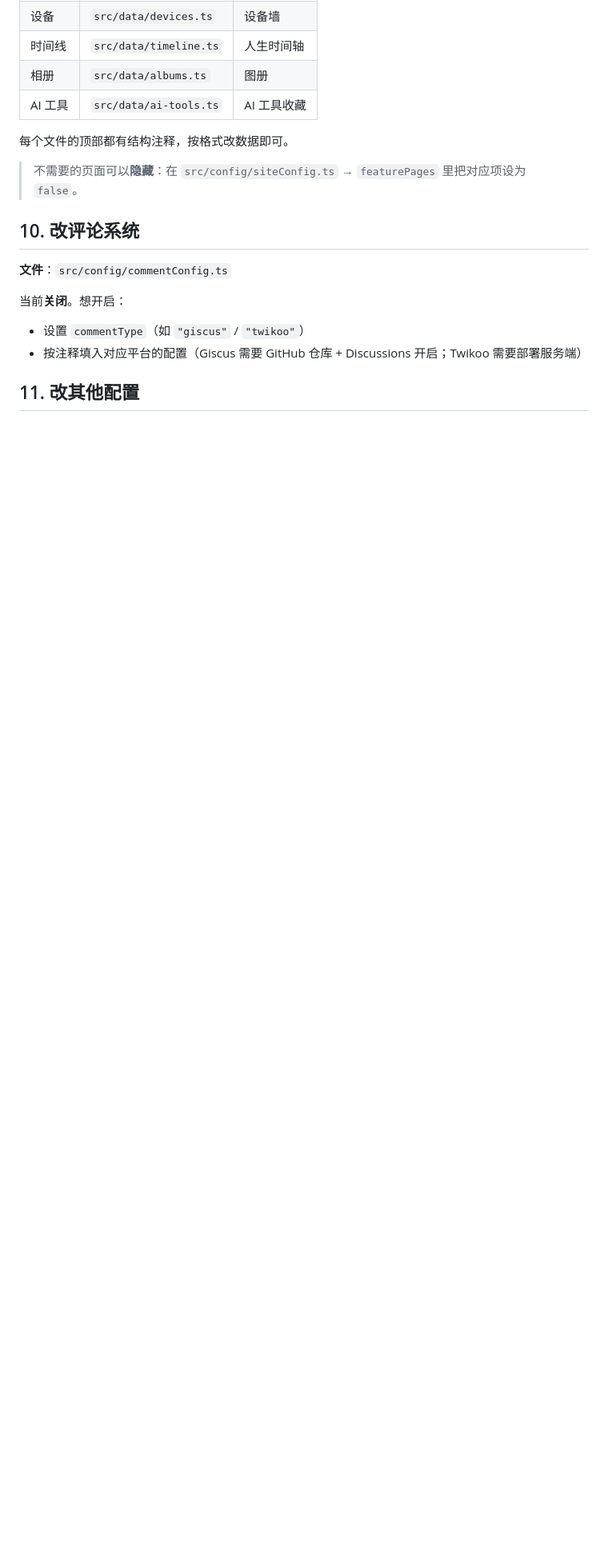
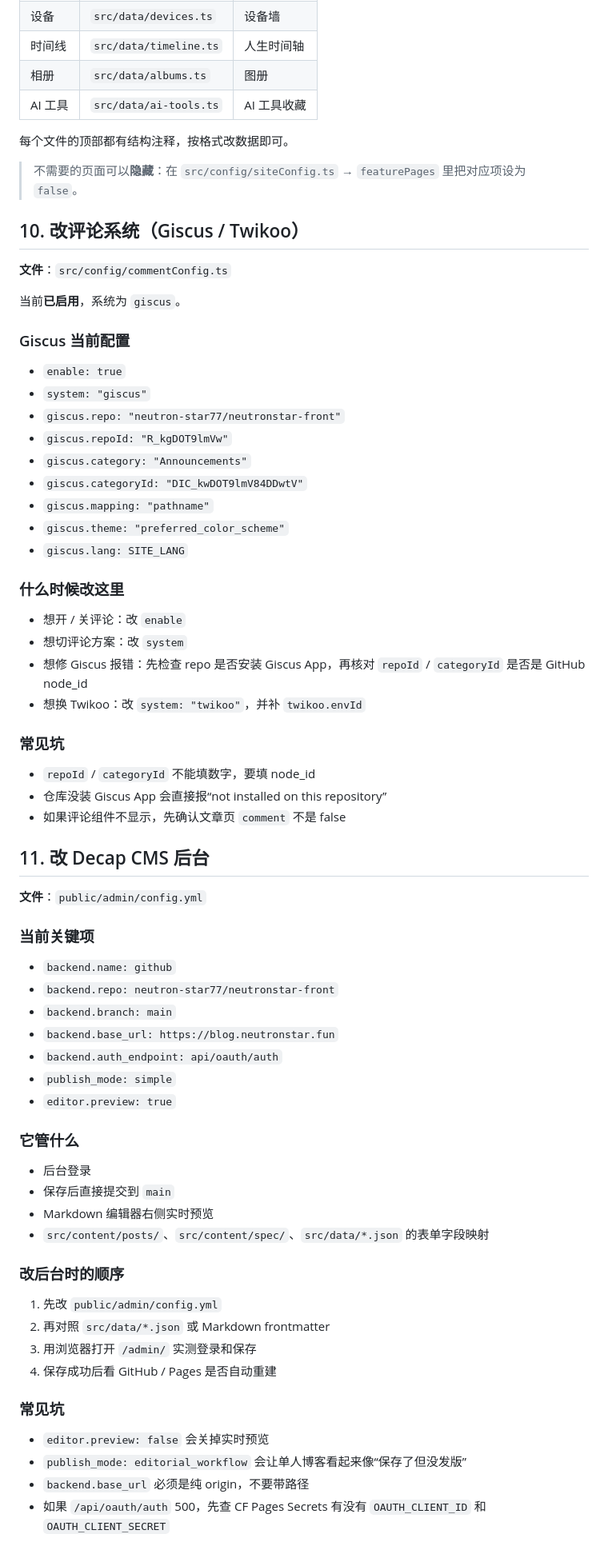
Before and after one commit to neutron-star77/neutronstar-front, a Markdown page: docs/前端微调指南.md, the part around one of its changes. Shown at 80% size. GitHub-like rendering; blank space fills up the shorter version.

Commit message:
docs: add navigation and workflow guide

```diff
--- a/docs/前端微调指南.md
+++ b/docs/前端微调指南.md
@@ -178,12 +178,69 @@ category: "分类"
 
 > 不需要的页面可以**隐藏**：在 `src/config/siteConfig.ts` → `featurePages` 里把对应项设为 `false`。
 
-## 10. 改评论系统
+## 10. 改评论系统（Giscus / Twikoo）
 
 **文件**：`src/config/commentConfig.ts`
 
-当前**关闭**。想开启：
-- 设置 `commentType`（如 `"giscus"` / `"twikoo"`）
-- 按注释填入对应平台的配置（Giscus 需要 GitHub 仓库 + Discussions 开启；Twikoo 需要部署服务端）
+当前**已启用**，系统为 `giscus`。
 
-## 11. 改其他配置
+### Giscus 当前配置
+
+- `enable: true`
+- `system: "giscus"`
+- `giscus.repo: "neutron-star77/neutronstar-front"`
+- `giscus.repoId: "R_kgDOT9lmVw"`
+- `giscus.category: "Announcements"`
+- `giscus.categoryId: "DIC_kwDOT9lmV84DDwtV"`
+- `giscus.mapping: "pathname"`
+- `giscus.theme: "preferred_color_scheme"`
+- `giscus.lang: SITE_LANG`
+
+### 什么时候改这里
+
+- 想开 / 关评论：改 `enable`
+- 想切评论方案：改 `system`
+- 想修 Giscus 报错：先检查 repo 是否安装 Giscus App，再核对 `repoId` / `categoryId` 是否是 GitHub node_id
+- 想换 Twikoo：改 `system: "twikoo"`，并补 `twikoo.envId`
+
+### 常见坑
+
+- `repoId` / `categoryId` 不能填数字，要填 node_id
+- 仓库没装 Giscus App 会直接报“not installed on this repository”
+- 如果评论组件不显示，先确认文章页 `comment` 不是 false
+
+## 11. 改 Decap CMS 后台
+
+**文件**：`public/admin/config.yml`
+
+### 当前关键项
+
+- `backend.name: github`
+- `backend.repo: neutron-star77/neutronstar-front`
+- `backend.branch: main`
+- `backend.base_url: https://blog.neutronstar.fun`
+- `backend.auth_endpoint: api/oauth/auth`
+- `publish_mode: simple`
+- `editor.preview: true`
+
+### 它管什么
+
+- 后台登录
+- 保存后直接提交到 `main`
+- Markdown 编辑器右侧实时预览
+- `src/content/posts/`、`src/content/spec/`、`src/data/*.json` 的表单字段映射
+
+### 改后台时的顺序
+
+1. 先改 `public/admin/config.yml`
+2. 再对照 `src/data/*.json` 或 Markdown frontmatter
+3. 用浏览器打开 `/admin/` 实测登录和保存
+4. 保存成功后看 GitHub / Pages 是否自动重建
+
+### 常见坑
+
+- `editor.preview: false` 会关掉实时预览
+- `publish_mode: editorial_workflow` 会让单人博客看起来像“保存了但没发版”
+- `backend.base_url` 必须是纯 origin，不要带路径
+- 如果 `/api/oauth/auth` 500，先查 CF Pages Secrets 有没有 `OAUTH_CLIENT_ID` 和 `OAUTH_CLIENT_SECRET`
+
```
Also changed, not shown: other parts of docs/前端微调指南.md (+35 -2 lines), AGENTS.md (added, +32 -0 lines), docs/本次交付总结-T1-T6.md (added, +188 -0 lines).
